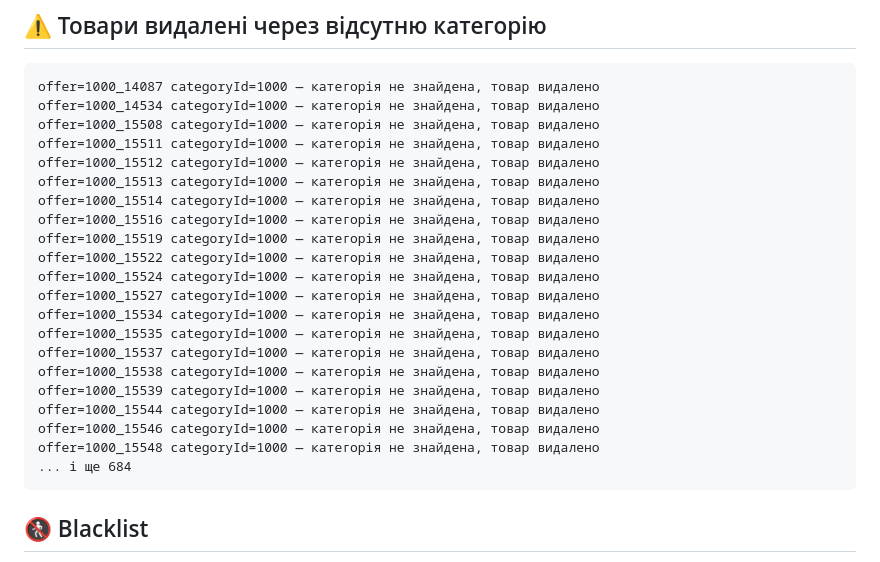
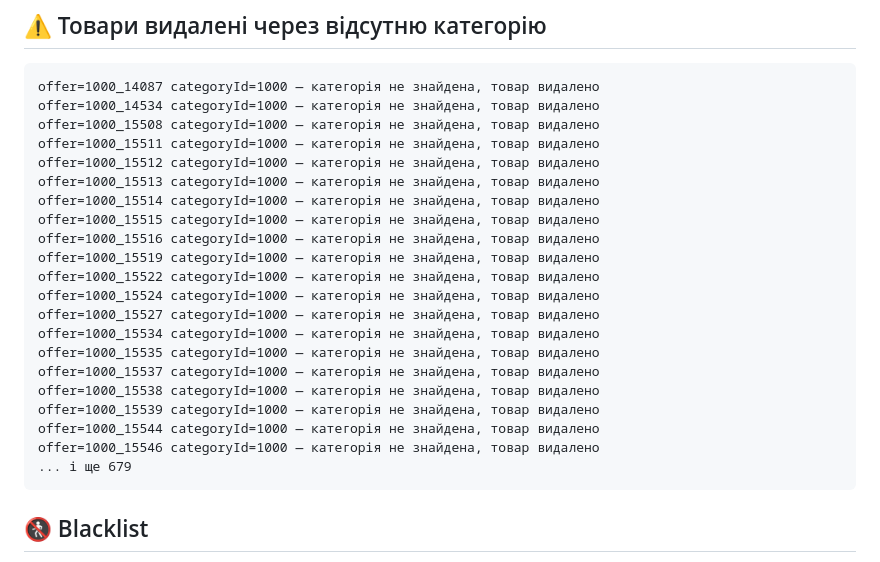
Before and after one commit to lozko1991-blip/xmlprice, a Markdown page: REPORT.md, the part around one of its changes. Drawn GitHub-style.

````diff
--- a/REPORT.md
+++ b/REPORT.md
@@ -107,6 +107,7 @@ offer=1000_15511 categoryId=1000 — категорія не знайдена,
 offer=1000_15512 categoryId=1000 — категорія не знайдена, товар видалено
 offer=1000_15513 categoryId=1000 — категорія не знайдена, товар видалено
 offer=1000_15514 categoryId=1000 — категорія не знайдена, товар видалено
+offer=1000_15515 categoryId=1000 — категорія не знайдена, товар видалено
 offer=1000_15516 categoryId=1000 — категорія не знайдена, товар видалено
 offer=1000_15519 categoryId=1000 — категорія не знайдена, товар видалено
 offer=1000_15522 categoryId=1000 — категорія не знайдена, товар видалено
@@ -119,8 +120,7 @@ offer=1000_15538 categoryId=1000 — категорія не знайдена,
 offer=1000_15539 categoryId=1000 — категорія не знайдена, товар видалено
 offer=1000_15544 categoryId=1000 — категорія не знайдена, товар видалено
 offer=1000_15546 categoryId=1000 — категорія не знайдена, товар видалено
-offer=1000_15548 categoryId=1000 — категорія не знайдена, товар видалено
-... і ще 684
+... і ще 679
 ```
 
 ## 🚷 Blacklist
````
Also changed, not shown: other parts of REPORT.md (+12 -12 lines).
